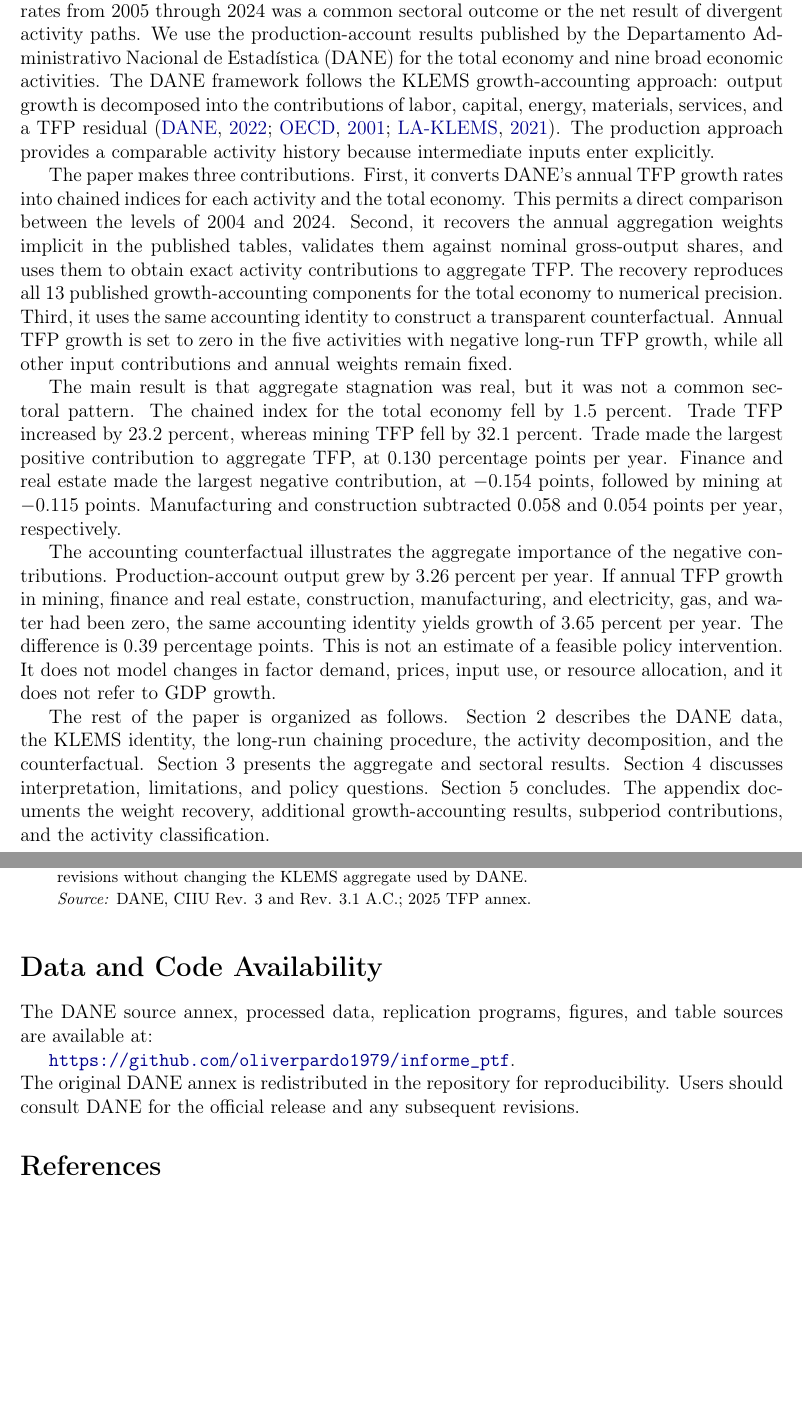
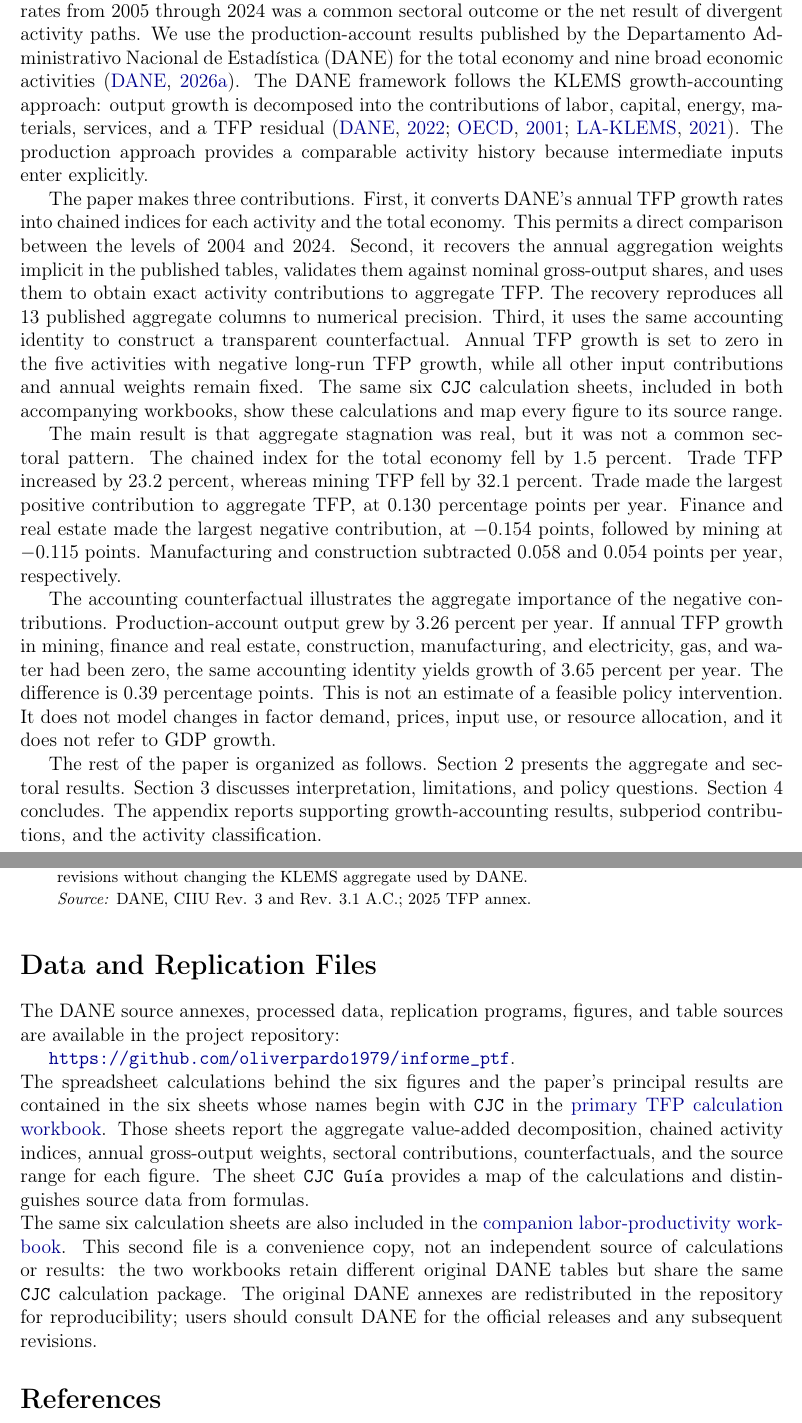
Before and after one commit to oliverpardo1979/informe_ptf, a LaTeX paper (paper.tex, which reads Paper/paper_sections/introduction.tex): two parts of pages 2 and 16 of 17 before the commit and two parts of pages 2 and 12 of 13 after it, joined at a grey line, cut so that both start at the same text, the shorter picture padded with empty space. Compiled offline with pdfLaTeX.

Commit message:
Simplifica el paper y remite a los cálculos

```diff
--- a/Paper/paper_sections/introduction.tex
+++ b/Paper/paper_sections/introduction.tex
@@ -2,12 +2,12 @@
 
 Colombia's near-zero aggregate total factor productivity (TFP) growth is not evidence that every economic activity stagnated. The same aggregate result can reflect either similarly weak outcomes across activities or large positive and negative sectoral contributions that offset one another. The distinction matters because the diagnosis changes: a common slowdown calls for examining economy-wide constraints, whereas offsetting contributions require identifying what happened within the activities on each side of the balance.
 
-This paper asks whether Colombia's aggregate TFP stagnation over the 20 annual growth rates from 2005 through 2024 was a common sectoral outcome or the net result of divergent activity paths. We use the production-account results published by the Departamento Administrativo Nacional de Estad\'istica (DANE) for the total economy and nine broad economic activities. The DANE framework follows the KLEMS growth-accounting approach: output growth is decomposed into the contributions of labor, capital, energy, materials, services, and a TFP residual \citep{DANE2022TFP,OECD2001Productivity,LAKLEMS2021}. The production approach provides a comparable activity history because intermediate inputs enter explicitly.
+This paper asks whether Colombia's aggregate TFP stagnation over the 20 annual growth rates from 2005 through 2024 was a common sectoral outcome or the net result of divergent activity paths. We use the production-account results published by the Departamento Administrativo Nacional de Estad\'istica (DANE) for the total economy and nine broad economic activities \citep{DANE2025Annex}. The DANE framework follows the KLEMS growth-accounting approach: output growth is decomposed into the contributions of labor, capital, energy, materials, services, and a TFP residual \citep{DANE2022TFP,OECD2001Productivity,LAKLEMS2021}. The production approach provides a comparable activity history because intermediate inputs enter explicitly.
 
-The paper makes three contributions. First, it converts DANE's annual TFP growth rates into chained indices for each activity and the total economy. This permits a direct comparison between the levels of 2004 and 2024. Second, it recovers the annual aggregation weights implicit in the published tables, validates them against nominal gross-output shares, and uses them to obtain exact activity contributions to aggregate TFP. The recovery reproduces all 13 published growth-accounting components for the total economy to numerical precision. Third, it uses the same accounting identity to construct a transparent counterfactual. Annual TFP growth is set to zero in the five activities with negative long-run TFP growth, while all other input contributions and annual weights remain fixed.
+The paper makes three contributions. First, it converts DANE's annual TFP growth rates into chained indices for each activity and the total economy. This permits a direct comparison between the levels of 2004 and 2024. Second, it recovers the annual aggregation weights implicit in the published tables, validates them against nominal gross-output shares, and uses them to obtain exact activity contributions to aggregate TFP. The recovery reproduces all 13 published aggregate columns to numerical precision. Third, it uses the same accounting identity to construct a transparent counterfactual. Annual TFP growth is set to zero in the five activities with negative long-run TFP growth, while all other input contributions and annual weights remain fixed. The same six \texttt{CJC} calculation sheets, included in both accompanying workbooks, show these calculations and map every figure to its source range.
 
 The main result is that aggregate stagnation was real, but it was not a common sectoral pattern. The chained index for the total economy fell by 1.5 percent. Trade TFP increased by 23.2 percent, whereas mining TFP fell by 32.1 percent. Trade made the largest positive contribution to aggregate TFP, at 0.130 percentage points per year. Finance and real estate made the largest negative contribution, at $-0.154$ points, followed by mining at $-0.115$ points. Manufacturing and construction subtracted 0.058 and 0.054 points per year, respectively.
 
 The accounting counterfactual illustrates the aggregate importance of the negative contributions. Production-account output grew by 3.26 percent per year. If annual TFP growth in mining, finance and real estate, construction, manufacturing, and electricity, gas, and water had been zero, the same accounting identity yields growth of 3.65 percent per year. The difference is 0.39 percentage points. This is not an estimate of a feasible policy intervention. It does not model changes in factor demand, prices, input use, or resource allocation, and it does not refer to GDP growth.
 
-The rest of the paper is organized as follows. Section~2 describes the DANE data, the KLEMS identity, the long-run chaining procedure, the activity decomposition, and the counterfactual. Section~3 presents the aggregate and sectoral results. Section~4 discusses interpretation, limitations, and policy questions. Section~5 concludes. The appendix documents the weight recovery, additional growth-accounting results, subperiod contributions, and the activity classification.
+The rest of the paper is organized as follows. Section~2 presents the aggregate and sectoral results. Section~3 discusses interpretation, limitations, and policy questions. Section~4 concludes. The appendix reports supporting growth-accounting results, subperiod contributions, and the activity classification.
--- a/paper.tex
+++ b/paper.tex
@@ -53,13 +53,19 @@ Colombia's near-zero aggregate total factor productivity (TFP) growth conceals e
 \appendix
 \input{Paper/paper_sections/appendix}
 
-\section*{Data and Code Availability}
+\section*{Data and Replication Files}
 
-The DANE source annex, processed data, replication programs, figures, and table sources are available at:
+The DANE source annexes, processed data, replication programs, figures, and table sources are available in the project repository:
 
 \url{https://github.com/oliverpardo1979/informe_ptf}.
 
-\noindent The original DANE annex is redistributed in the repository for reproducibility. Users should consult DANE for the official release and any subsequent revisions.
+\noindent The spreadsheet calculations behind the six figures and the paper's principal results are contained in the six sheets whose names begin with \texttt{CJC} in the
+\href{https://github.com/oliverpardo1979/informe_ptf/blob/main/outputs/ptf_pesos_vbp_20260727_financieras/anex-PTF-Productividad-2025_con_calculos_CJC.xlsx}{primary TFP calculation workbook}.
+Those sheets report the aggregate value-added decomposition, chained activity indices, annual gross-output weights, sectoral contributions, counterfactuals, and the source range for each figure. The sheet \texttt{CJC Gu\'ia} provides a map of the calculations and distinguishes source data from formulas.
+
+\noindent The same six calculation sheets are also included in the
+\href{https://github.com/oliverpardo1979/informe_ptf/blob/main/outputs/ptf_pesos_vbp_20260727_financieras/anex-PTF-ProductividadLaboral-2025_con_calculos_CJC.xlsx}{companion labor-productivity workbook}.
+This second file is a convenience copy, not an independent source of calculations or results: the two workbooks retain different original DANE tables but share the same \texttt{CJC} calculation package. The original DANE annexes are redistributed in the repository for reproducibility; users should consult DANE for the official releases and any subsequent revisions.
 
 \bibliographystyle{apalike}
 \small
```
Also changed, not shown: Paper/paper_sections/appendix.tex (+0 -34 lines), Paper/paper_sections/discussion.tex (+1 -1 lines), Paper/paper_sections/growth_accounting_table.tex (+2 -0 lines), Paper/Pardo_Orozco_SectoralTFP_Colombia.pdf, paper.tex (2 more changed lines).
